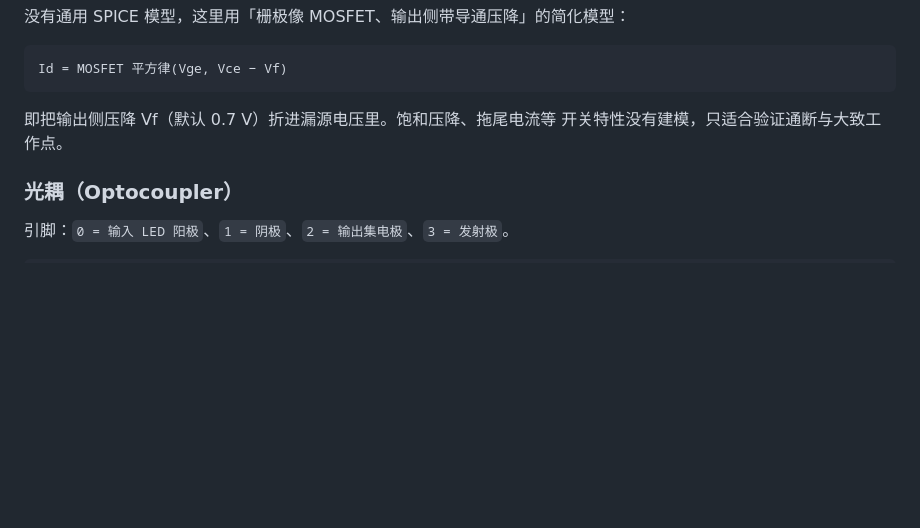
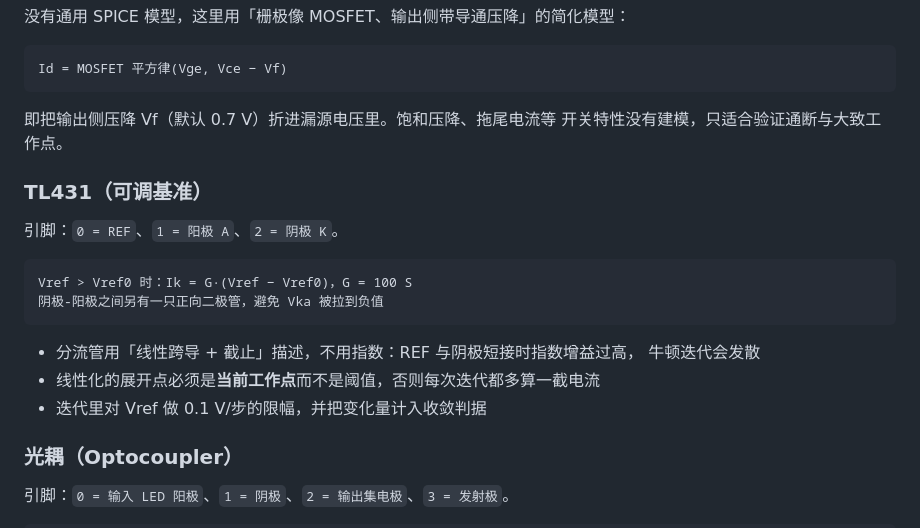
Before and after one commit to lhdjply/circuit-master, a Markdown page: docs/architecture.md, the part around the change. GitHub-like rendering; blank space fills up the shorter version.

````diff
--- a/docs/architecture.md
+++ b/docs/architecture.md
@@ -154,6 +154,20 @@ Id = MOSFET 平方律(Vge, Vce − Vf)
 即把输出侧压降 Vf（默认 0.7 V）折进漏源电压里。饱和压降、拖尾电流等
 开关特性没有建模，只适合验证通断与大致工作点。
 
+### TL431（可调基准）
+
+引脚：`0 = REF`、`1 = 阳极 A`、`2 = 阴极 K`。
+
+```
+Vref > Vref0 时：Ik = G·(Vref − Vref0)，G = 100 S
+阴极-阳极之间另有一只正向二极管，避免 Vka 被拉到负值
+```
+
+- 分流管用「线性跨导 + 截止」描述，不用指数：REF 与阴极短接时指数增益过高，
+  牛顿迭代会发散
+- 线性化的展开点必须是**当前工作点**而不是阈值，否则每次迭代都多算一截电流
+- 迭代里对 Vref 做 0.1 V/步的限幅，并把变化量计入收敛判据
+
 ### 光耦（Optocoupler）
 
 引脚：`0 = 输入 LED 阳极`、`1 = 阴极`、`2 = 输出集电极`、`3 = 发射极`。
````
Also changed, not shown: CHANGELOG.md (+10 -0 lines), README.md (+10 -1 lines), docs/screenshots/tl431.png (added), docs/screenshots/tl431_example.png (added), 13 other files.
